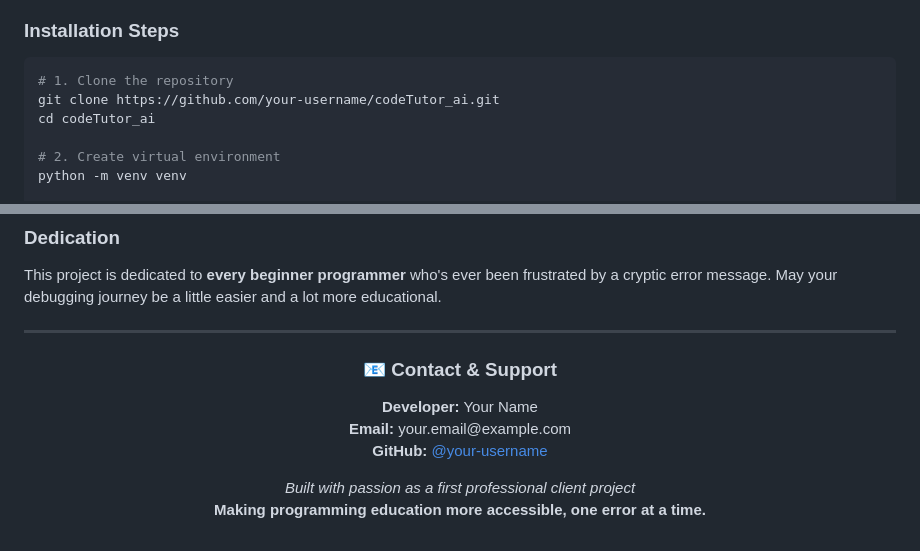
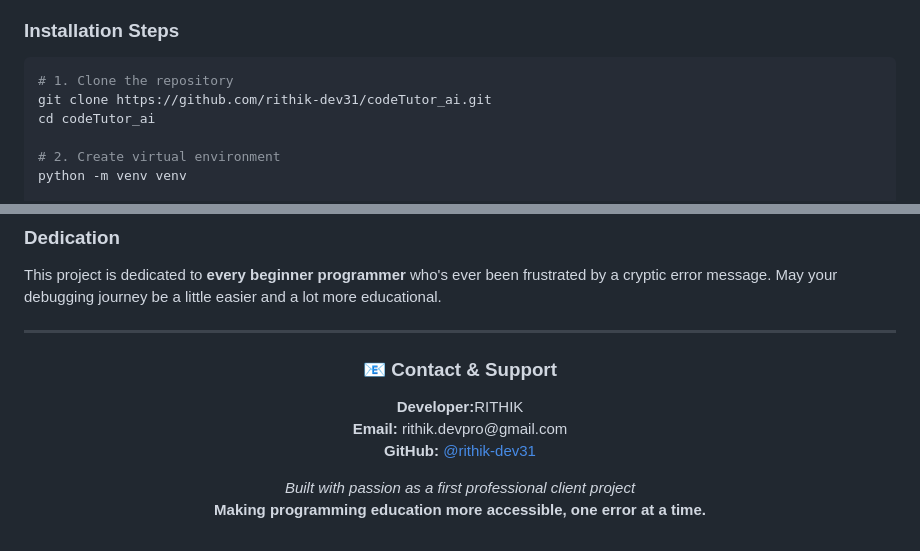
Before and after one commit to rithik-dev31/codeTutor_ai, a Markdown page: readme.md, 2 parts joined by grey strips. Rendered like a GitHub page.

````diff
--- a/readme.md
+++ b/readme.md
@@ -145,7 +145,7 @@ codeTutor/                              # Root Directory
 
 ```bash
 # 1. Clone the repository
-git clone https://github.com/your-username/codeTutor_ai.git
+git clone https://github.com/rithik-dev31/codeTutor_ai.git
 cd codeTutor_ai
 
 # 2. Create virtual environment
@@ -430,9 +430,9 @@ This project is dedicated to **every beginner programmer** who's ever been frust
 <div align="center">
   <h3>📧 Contact & Support</h3>
   <p>
-    <strong>Developer:</strong> Your Name<br>
-    <strong>Email:</strong> your.email@example.com<br>
-    <strong>GitHub:</strong> <a href="https://github.com/your-username">@your-username</a>
+    <strong>Developer:</strong>RITHIK<br>
+    <strong>Email:</strong> rithik.devpro@gmail.com<br>
+    <strong>GitHub:</strong> <a href="https://github.com/rithik-dev31">@rithik-dev31</a>
   </p>
 
   <p>
````
